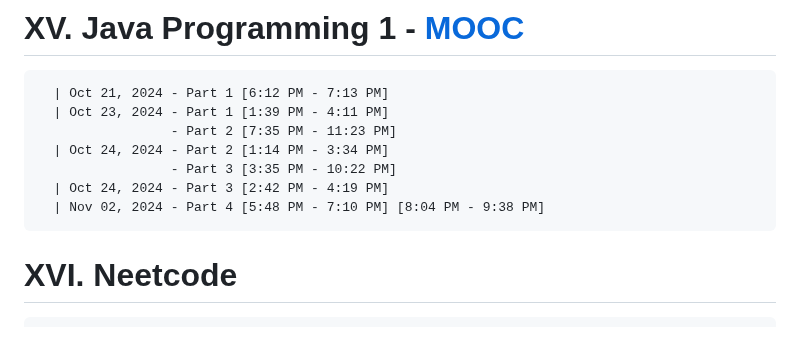
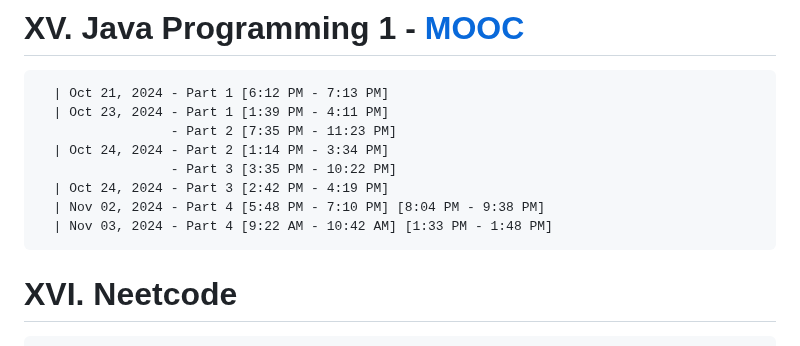
Before and after one commit to NA-Black/Accountability, a Markdown page: ranzbrendan/Self Study Progress.md, the part around the change. Rendered like a GitHub page.

````diff
--- a/ranzbrendan/Self Study Progress.md
+++ b/ranzbrendan/Self Study Progress.md
@@ -395,6 +395,7 @@
                  - Part 3 [3:35 PM - 10:22 PM]
   | Oct 24, 2024 - Part 3 [2:42 PM - 4:19 PM]
   | Nov 02, 2024 - Part 4 [5:48 PM - 7:10 PM] [8:04 PM - 9:38 PM]
+  | Nov 03, 2024 - Part 4 [9:22 AM - 10:42 AM] [1:33 PM - 1:48 PM]
 ```
 
 # XVI. Neetcode
````
